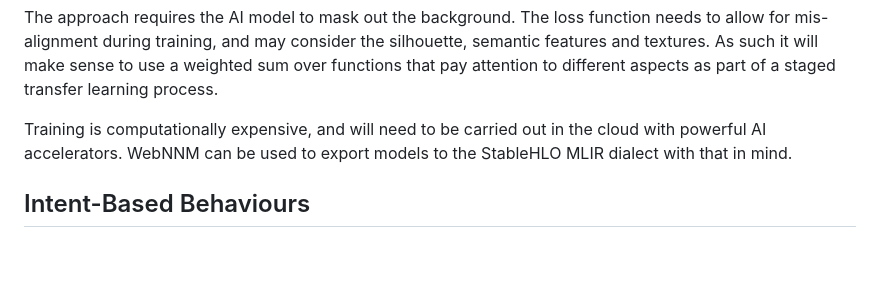
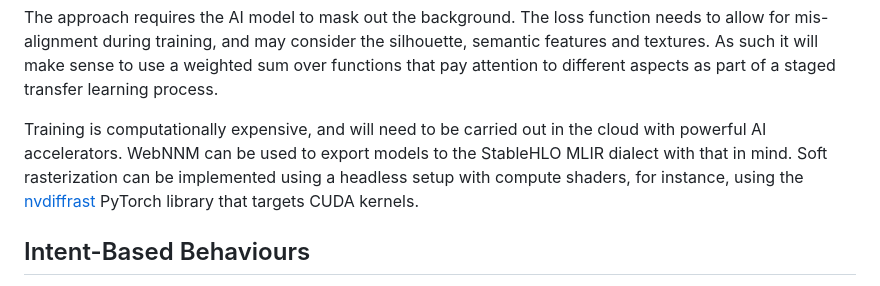
Before and after one commit to w3c/cogai, a Markdown page: Immersive-Web/Immersive-Presence.md, the part around the change. Rendered like a GitHub page; blank space fills up the shorter version.

```diff
--- a/Immersive-Web/Immersive-Presence.md
+++ b/Immersive-Web/Immersive-Presence.md
@@ -50,7 +50,7 @@ The *analysis by synthesis* approach requires a differentiable loss function. Tr
 
 The approach requires the AI model to mask out the background. The loss function needs to allow for mis-alignment during training, and may consider the silhouette, semantic features and textures. As such it will make sense to use a weighted sum over functions that pay attention to different aspects as part of a staged transfer learning process.
 
-Training is computationally expensive, and will need to be carried out in the cloud with powerful AI accelerators.  WebNNM can be used to export models to the StableHLO MLIR dialect with that in mind.
+Training is computationally expensive, and will need to be carried out in the cloud with powerful AI accelerators.  WebNNM can be used to export models to the StableHLO MLIR dialect with that in mind. Soft rasterization can be implemented using a headless setup with compute shaders, for instance, using the [nvdiffrast](https://nvlabs.github.io/nvdiffrast/) PyTorch library that targets CUDA kernels.
 
 ## Intent-Based Behaviours
 
```
